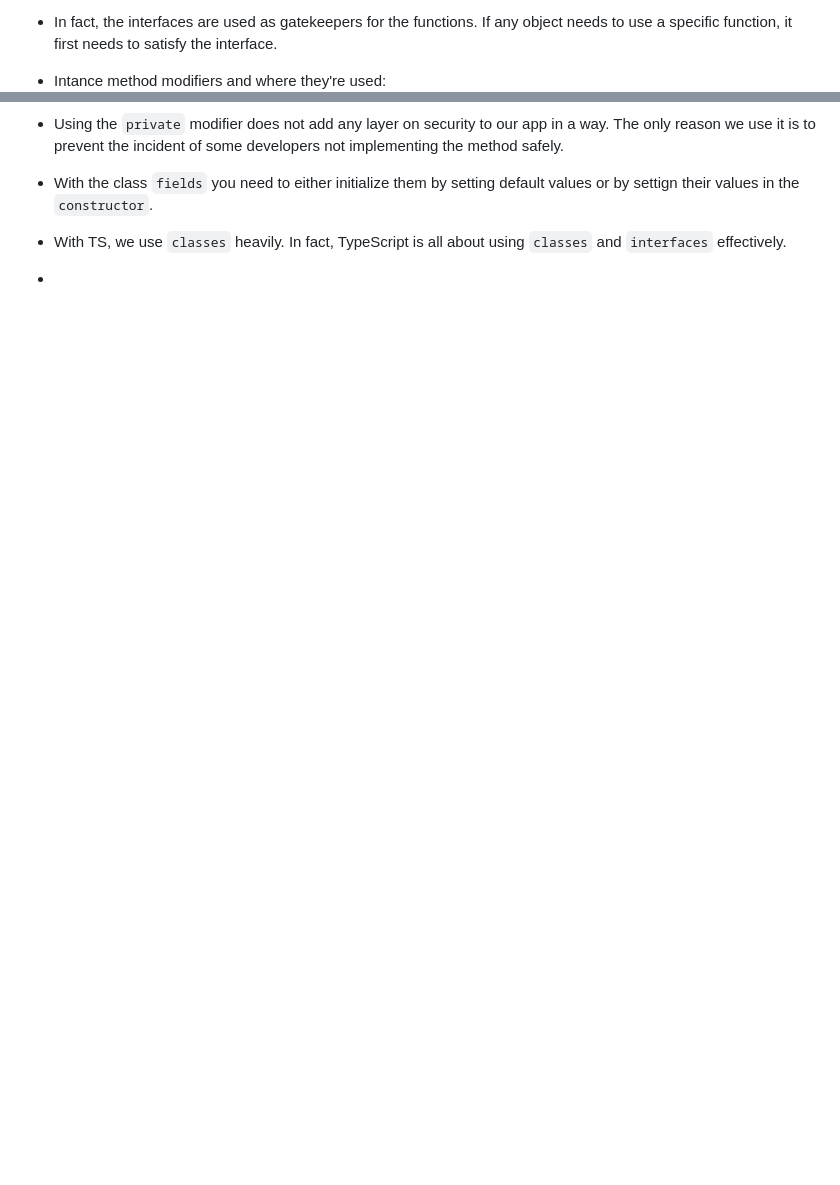
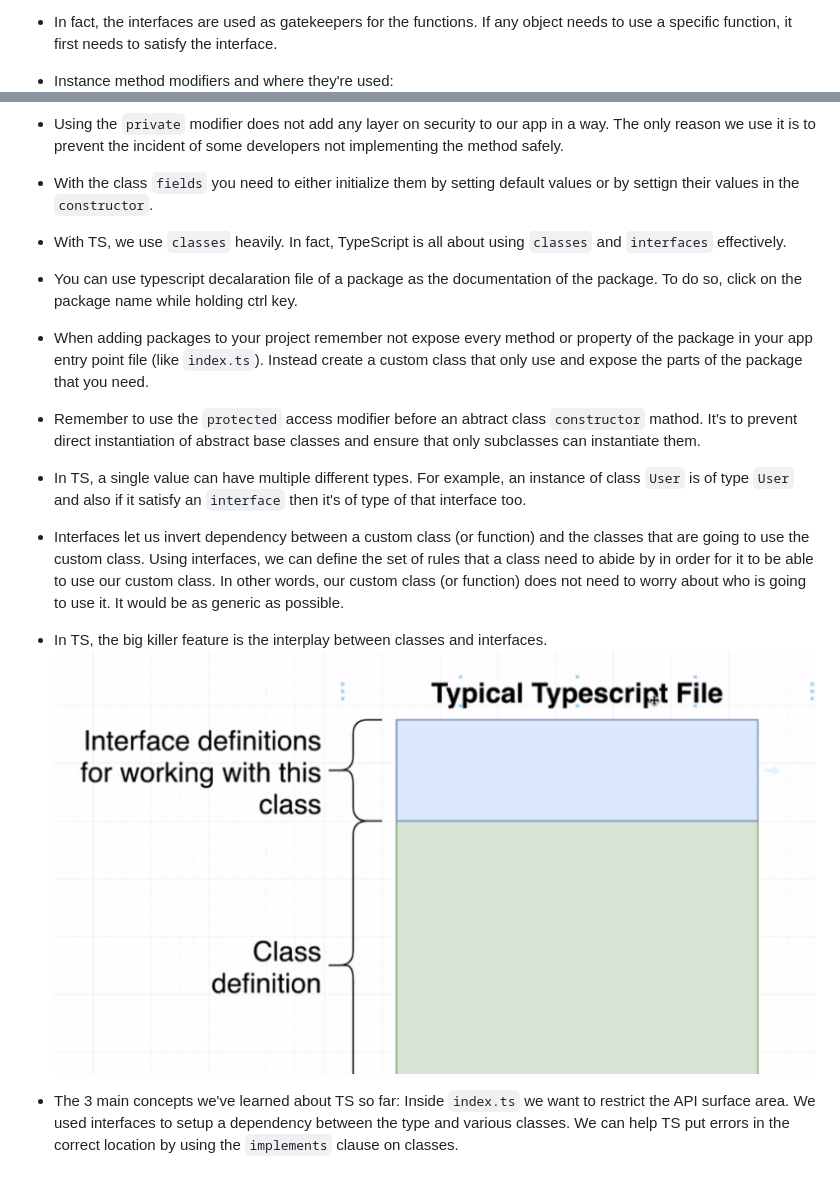
Before and after one commit to saeed-sufi/ts_with_stephen, a Markdown page: README.md, 2 parts joined by grey strips. GitHub-like rendering; pictures changed too: static/interfaces-classes.png (added); blank space fills up the shorter version.

```diff
--- a/README.md
+++ b/README.md
@@ -19,10 +19,18 @@
     - Create functions that accept arguments that are typed with interfaces
     - Objects/classes can decide to **implement** a given interface to work with a function
 - In fact, the interfaces are used as gatekeepers for the functions. If any object needs to use a specific function, it first needs to satisfy the interface.
-- Intance method modifiers and where they're used:
+- Instance method modifiers and where they're used:
   ![Alt text](./static/instance-method-access-modifiers.png)
 
 - Using the `private` modifier does not add any layer on security to our app in a way. The only reason we use it is to prevent the incident of some developers not implementing the method safely.
 - With the class `fields` you need to either initialize them by setting default values or by settign their values in the `constructor`.
 - With TS, we use `classes` heavily. In fact, TypeScript is all about using `classes` and `interfaces` effectively.
--
+- You can use typescript decalaration file of a package as the documentation of the package. To do so, click on the package name while holding ctrl key.
+- When adding packages to your project remember not expose every method or property of the package in your app entry point file (like `index.ts`). Instead create a custom class that only use and expose the parts of the package that you need.
+- Remember to use the `protected` access modifier before an abtract class `constructor` mathod. It's to prevent direct instantiation of abstract base classes and ensure that only subclasses can instantiate them.
+- In TS, a single value can have multiple different types. For example, an instance of class `User` is of type `User` and also if it satisfy an `interface` then it's of type of that interface too.
+- Interfaces let us invert dependency between a custom class (or function) and the classes that are going to use the custom class. Using interfaces, we can define the set of rules that a class need to abide by in order for it to be able to use our custom class. In other words, our custom class (or function) does not need to worry about who is going to use it. It would be as generic as possible.
+- In TS, the big killer feature is the interplay between classes and interfaces.
+  ![Alt text](./static/interfaces-classes.png)
+
+- The 3 main concepts we've learned about TS so far: Inside `index.ts` we want to restrict the API surface area. We used interfaces to setup a dependency between the type and various classes. We can help TS put errors in the correct location by using the `implements` clause on classes.
```
Also changed, not shown: 9 other files.
